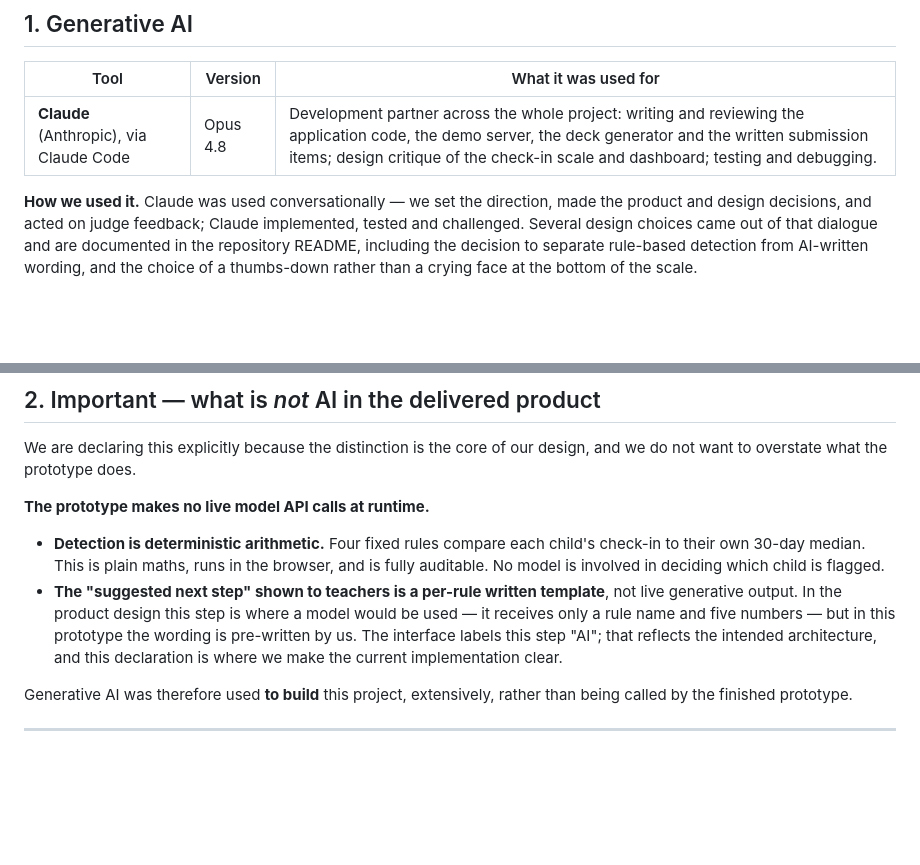
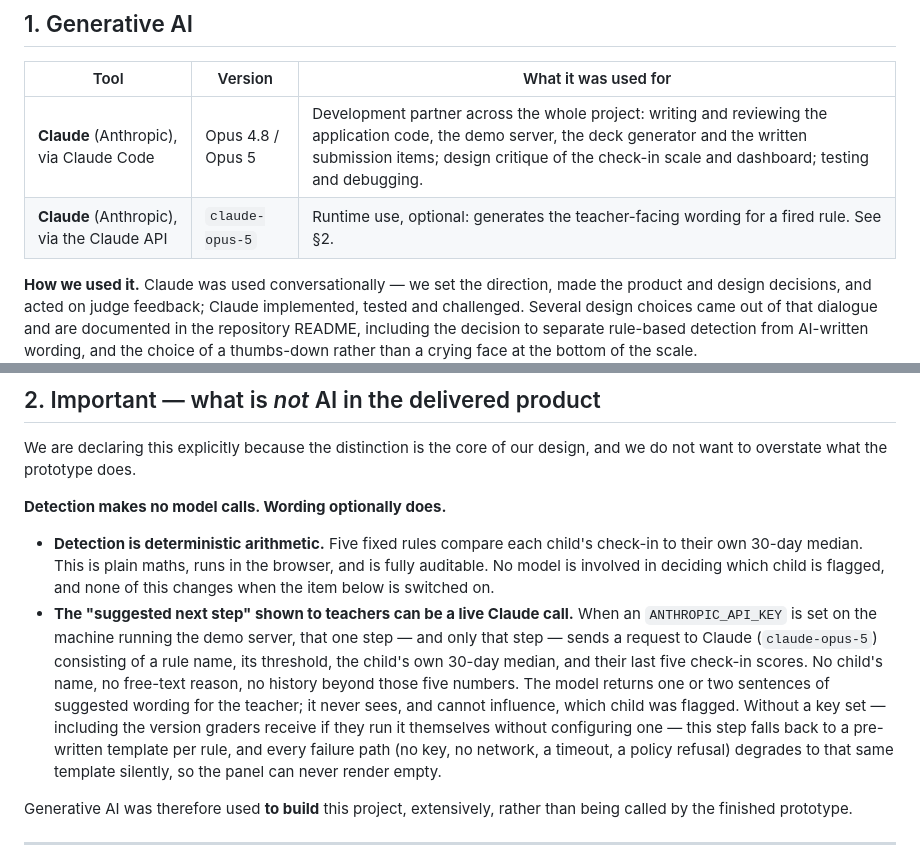
Before and after one commit to ArthurAlexandre28/Hackathon_ICL, a Markdown page: AI-TOOLS-DECLARATION.md, 2 parts joined by grey strips. Rendered like a GitHub page; blank space fills up the shorter version.

```diff
--- a/AI-TOOLS-DECLARATION.md
+++ b/AI-TOOLS-DECLARATION.md
@@ -14,7 +14,8 @@ start. Every AI tool, library, dataset and third-party resource used is listed b
 
 | Tool | Version | What it was used for |
 |---|---|---|
-| **Claude** (Anthropic), via Claude Code | Opus 4.8 | Development partner across the whole project: writing and reviewing the application code, the demo server, the deck generator and the written submission items; design critique of the check-in scale and dashboard; testing and debugging. |
+| **Claude** (Anthropic), via Claude Code | Opus 4.8 / Opus 5 | Development partner across the whole project: writing and reviewing the application code, the demo server, the deck generator and the written submission items; design critique of the check-in scale and dashboard; testing and debugging. |
+| **Claude** (Anthropic), via the Claude API | `claude-opus-5` | Runtime use, optional: generates the teacher-facing wording for a fired rule. See §2. |
 
 **How we used it.** Claude was used conversationally — we set the direction, made the
 product and design decisions, and acted on judge feedback; Claude implemented, tested and
@@ -34,17 +35,23 @@ classmate's mood.
 We are declaring this explicitly because the distinction is the core of our design, and
 we do not want to overstate what the prototype does.
 
-**The prototype makes no live model API calls at runtime.**
+**Detection makes no model calls. Wording optionally does.**
 
-- **Detection is deterministic arithmetic.** Four fixed rules compare each child's
+- **Detection is deterministic arithmetic.** Five fixed rules compare each child's
   check-in to their own 30-day median. This is plain maths, runs in the browser, and is
-  fully auditable. No model is involved in deciding which child is flagged.
-- **The "suggested next step" shown to teachers is a per-rule written template**, not
-  live generative output. In the product design this step is where a model would be
-  used — it receives only a rule name and five numbers — but in this prototype the
-  wording is pre-written by us. The interface labels this step "AI"; that reflects the
-  intended architecture, and this declaration is where we make the current
-  implementation clear.
+  fully auditable. No model is involved in deciding which child is flagged, and none of
+  this changes when the item below is switched on.
+- **The "suggested next step" shown to teachers can be a live Claude call.** When an
+  `ANTHROPIC_API_KEY` is set on the machine running the demo server, that one step —
+  and only that step — sends a request to Claude (`claude-opus-5`) consisting of a rule
+  name, its threshold, the child's own 30-day median, and their last five check-in
+  scores. No child's name, no free-text reason, no history beyond those five numbers.
+  The model returns one or two sentences of suggested wording for the teacher; it never
+  sees, and cannot influence, which child was flagged. Without a key set — including the
+  version graders receive if they run it themselves without configuring one — this step
+  falls back to a pre-written template per rule, and every failure path (no key, no
+  network, a timeout, a policy refusal) degrades to that same template silently, so the
+  panel can never render empty.
 
 Generative AI was therefore used **to build** this project, extensively, rather than
 being called by the finished prototype.
```
Also changed, not shown: README.md (+31 -6 lines).
